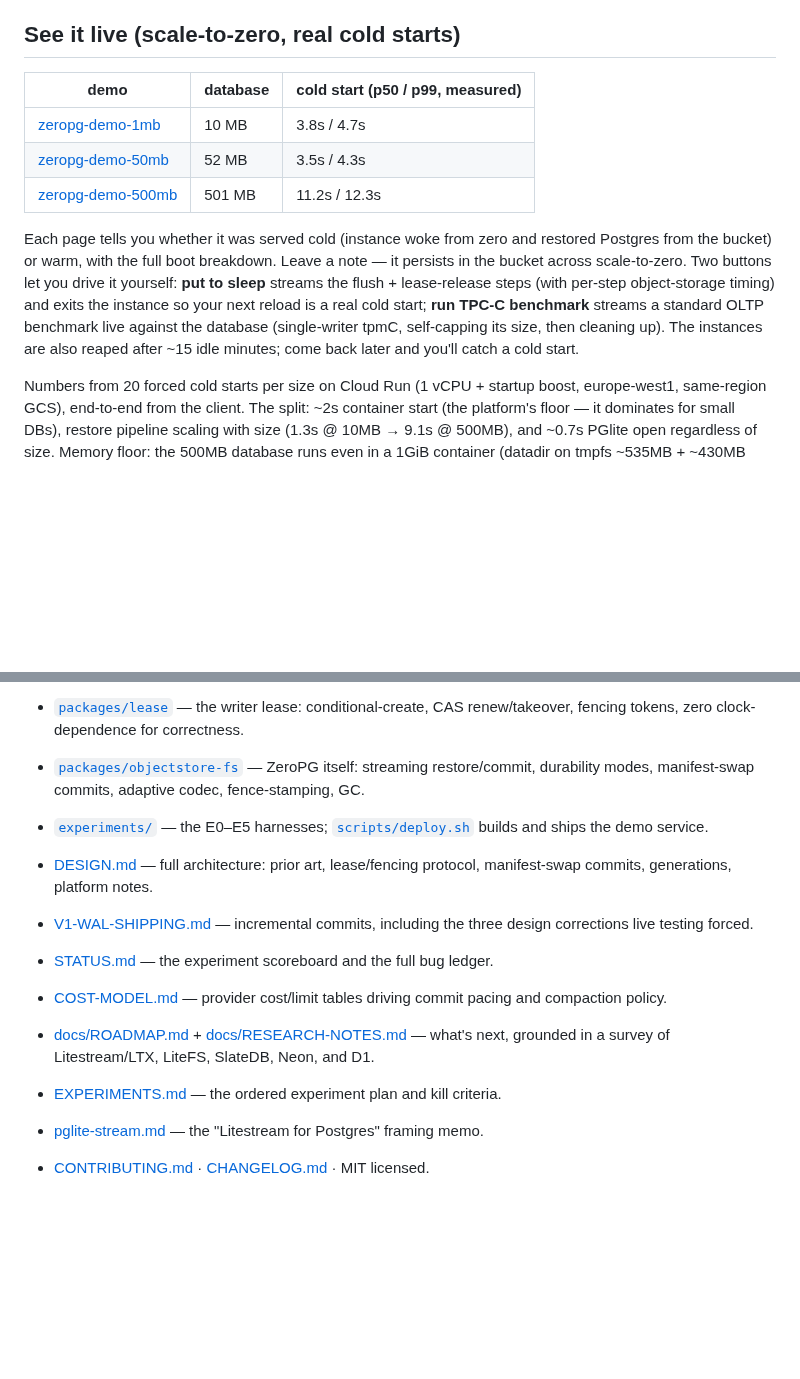
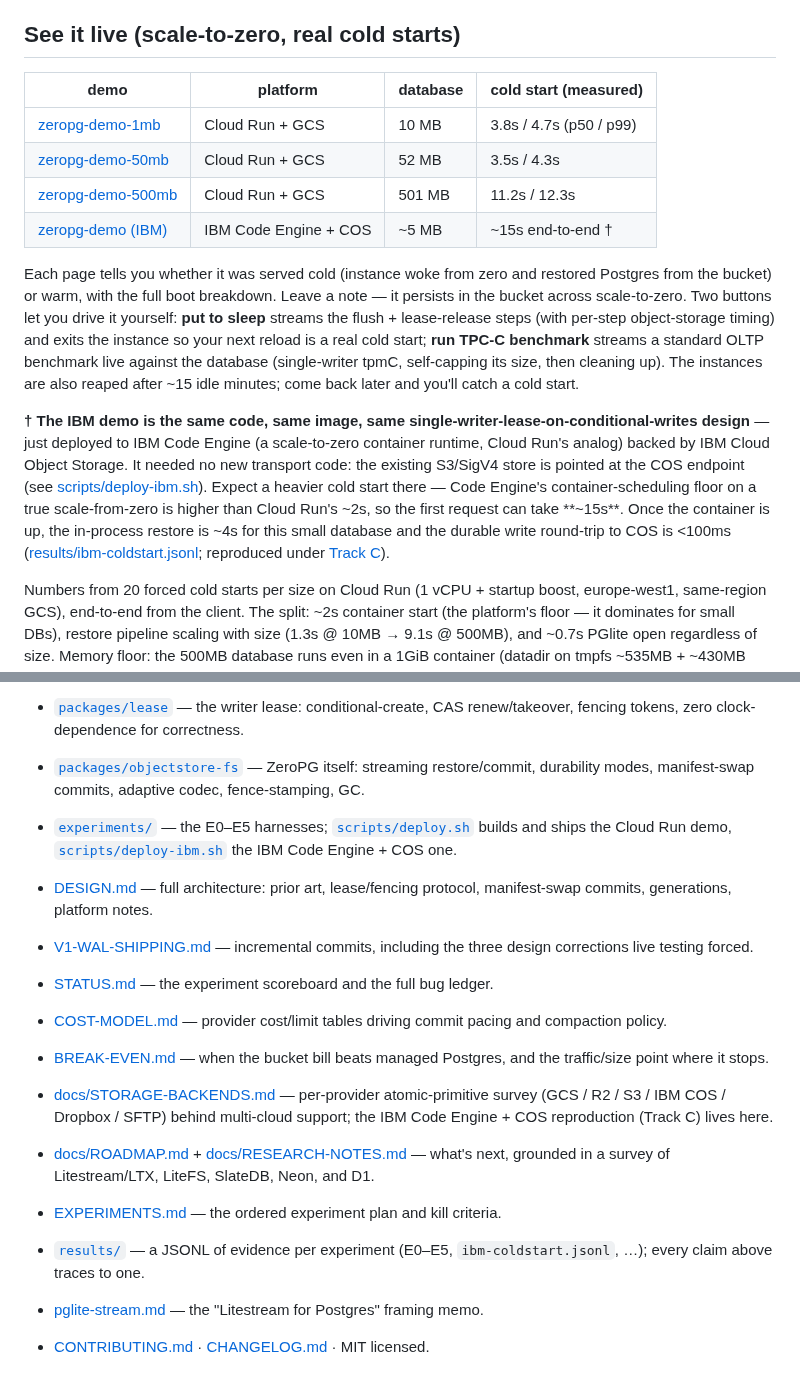
Before and after one commit to reisepass/zeropg, a Markdown page: README.md, 2 parts joined by grey strips. Rendered like a GitHub page; blank space fills up the shorter version.

Commit message:
README: add live IBM Code Engine + COS demo, link results + docs
See-it-live table now lists the IBM Code Engine + COS demo alongside the three
Cloud Run demos, with a platform column. Notes that IBM's cold start is heavier
(~15s end-to-end on a true scale-from-zero vs Cloud Run's ~2s container floor;
~4s in-process restore once up) so readers are not surprised. Adds README links
to BREAK-EVEN.md, docs/STORAGE-BACKENDS.md, results/, and scripts/deploy-ibm.sh.
Records the confirmed/shipped IBM COS status in docs/STORAGE-BACKENDS.md. All
demo links and internal links verified resolving.

```diff
--- a/README.md
+++ b/README.md
@@ -8,13 +8,16 @@ Think: **Litestream, but for Postgres** — and durability semantics you can pic
 
 ## See it live (scale-to-zero, real cold starts)
 
-| demo | database | cold start (p50 / p99, measured) |
-|---|---|---|
-| [zeropg-demo-1mb](https://zeropg-demo-1mb-71428757273.europe-west1.run.app) | 10 MB | 3.8s / 4.7s |
-| [zeropg-demo-50mb](https://zeropg-demo-50mb-71428757273.europe-west1.run.app) | 52 MB | 3.5s / 4.3s |
-| [zeropg-demo-500mb](https://zeropg-demo-500mb-71428757273.europe-west1.run.app) | 501 MB | 11.2s / 12.3s |
+| demo | platform | database | cold start (measured) |
+|---|---|---|---|
+| [zeropg-demo-1mb](https://zeropg-demo-1mb-71428757273.europe-west1.run.app) | Cloud Run + GCS | 10 MB | 3.8s / 4.7s (p50 / p99) |
+| [zeropg-demo-50mb](https://zeropg-demo-50mb-71428757273.europe-west1.run.app) | Cloud Run + GCS | 52 MB | 3.5s / 4.3s |
+| [zeropg-demo-500mb](https://zeropg-demo-500mb-71428757273.europe-west1.run.app) | Cloud Run + GCS | 501 MB | 11.2s / 12.3s |
+| [zeropg-demo (IBM)](https://zeropg-demo.2b2pxs7e2mxy.eu-de.codeengine.appdomain.cloud) | IBM Code Engine + COS | ~5 MB | ~15s end-to-end † |
 
 Each page tells you whether it was served cold (instance woke from zero and restored Postgres from the bucket) or warm, with the full boot breakdown. Leave a note — it persists in the bucket across scale-to-zero. Two buttons let you drive it yourself: **put to sleep** streams the flush + lease-release steps (with per-step object-storage timing) and exits the instance so your next reload is a real cold start; **run TPC-C benchmark** streams a standard OLTP benchmark live against the database (single-writer tpmC, self-capping its size, then cleaning up). The instances are also reaped after ~15 idle minutes; come back later and you'll catch a cold start.
+
+**† The IBM demo is the same code, same image, same single-writer-lease-on-conditional-writes design** — just deployed to IBM Code Engine (a scale-to-zero container runtime, Cloud Run's analog) backed by IBM Cloud Object Storage. It needed no new transport code: the existing S3/SigV4 store is pointed at the COS endpoint (see [scripts/deploy-ibm.sh](scripts/deploy-ibm.sh)). Expect a heavier cold start there — Code Engine's container-scheduling floor on a true scale-from-zero is higher than Cloud Run's ~2s, so the first request can take **~15s**. Once the container is up, the in-process restore is ~4s for this small database and the durable write round-trip to COS is <100ms ([results/ibm-coldstart.jsonl](results/ibm-coldstart.jsonl); reproduced under [Track C](docs/STORAGE-BACKENDS.md)).
 
 Numbers from 20 forced cold starts per size on Cloud Run (1 vCPU + startup boost, europe-west1, same-region GCS), end-to-end from the client. The split: ~2s container start (the platform's floor — it dominates for small DBs), restore pipeline scaling with size (1.3s @ 10MB → 9.1s @ 500MB), and ~0.7s PGlite open regardless of size. Memory floor: the 500MB database runs even in a 1GiB container (datadir on tmpfs ~535MB + ~430MB RSS — tight but 5/5 stable); 2GiB is the comfortable tier, and 4GiB changes nothing because restore is bandwidth-bound, not memory-bound.
 
@@ -111,14 +114,17 @@ Hard-won platform facts: Postgres silently keeps up to 1 GB of recycled WAL in t
 - [`packages/blobstore`](packages/blobstore) — GCS JSON-API transport: GET/PUT/LIST/DELETE + conditional PUT (`ifGenerationMatch`), parallel-range streaming GET, chunked streaming PUT. The only strong primitive the whole design needs is the conditional PUT, so S3/R2 transports are small.
 - [`packages/lease`](packages/lease) — the writer lease: conditional-create, CAS renew/takeover, fencing tokens, zero clock-dependence for correctness.
 - [`packages/objectstore-fs`](packages/objectstore-fs) — ZeroPG itself: streaming restore/commit, durability modes, manifest-swap commits, adaptive codec, fence-stamping, GC.
-- [`experiments/`](experiments/) — the E0–E5 harnesses; [`scripts/deploy.sh`](scripts/deploy.sh) builds and ships the demo service.
+- [`experiments/`](experiments/) — the E0–E5 harnesses; [`scripts/deploy.sh`](scripts/deploy.sh) builds and ships the Cloud Run demo, [`scripts/deploy-ibm.sh`](scripts/deploy-ibm.sh) the IBM Code Engine + COS one.
 
 - [DESIGN.md](DESIGN.md) — full architecture: prior art, lease/fencing protocol, manifest-swap commits, generations, platform notes.
 - [V1-WAL-SHIPPING.md](V1-WAL-SHIPPING.md) — incremental commits, including the three design corrections live testing forced.
 - [STATUS.md](STATUS.md) — the experiment scoreboard and the full bug ledger.
 - [COST-MODEL.md](COST-MODEL.md) — provider cost/limit tables driving commit pacing and compaction policy.
+- [BREAK-EVEN.md](BREAK-EVEN.md) — when the bucket bill beats managed Postgres, and the traffic/size point where it stops.
+- [docs/STORAGE-BACKENDS.md](docs/STORAGE-BACKENDS.md) — per-provider atomic-primitive survey (GCS / R2 / S3 / IBM COS / Dropbox / SFTP) behind multi-cloud support; the IBM Code Engine + COS reproduction (Track C) lives here.
 - [docs/ROADMAP.md](docs/ROADMAP.md) + [docs/RESEARCH-NOTES.md](docs/RESEARCH-NOTES.md) — what's next, grounded in a survey of Litestream/LTX, LiteFS, SlateDB, Neon, and D1.
 - [EXPERIMENTS.md](EXPERIMENTS.md) — the ordered experiment plan and kill criteria.
+- [`results/`](results/) — a JSONL of evidence per experiment (E0–E5, `ibm-coldstart.jsonl`, …); every claim above traces to one.
 - [pglite-stream.md](pglite-stream.md) — the "Litestream for Postgres" framing memo.
 - [CONTRIBUTING.md](CONTRIBUTING.md) · [CHANGELOG.md](CHANGELOG.md) · MIT licensed.
 
```
Also changed, not shown: docs/STORAGE-BACKENDS.md (+7 -1 lines).
